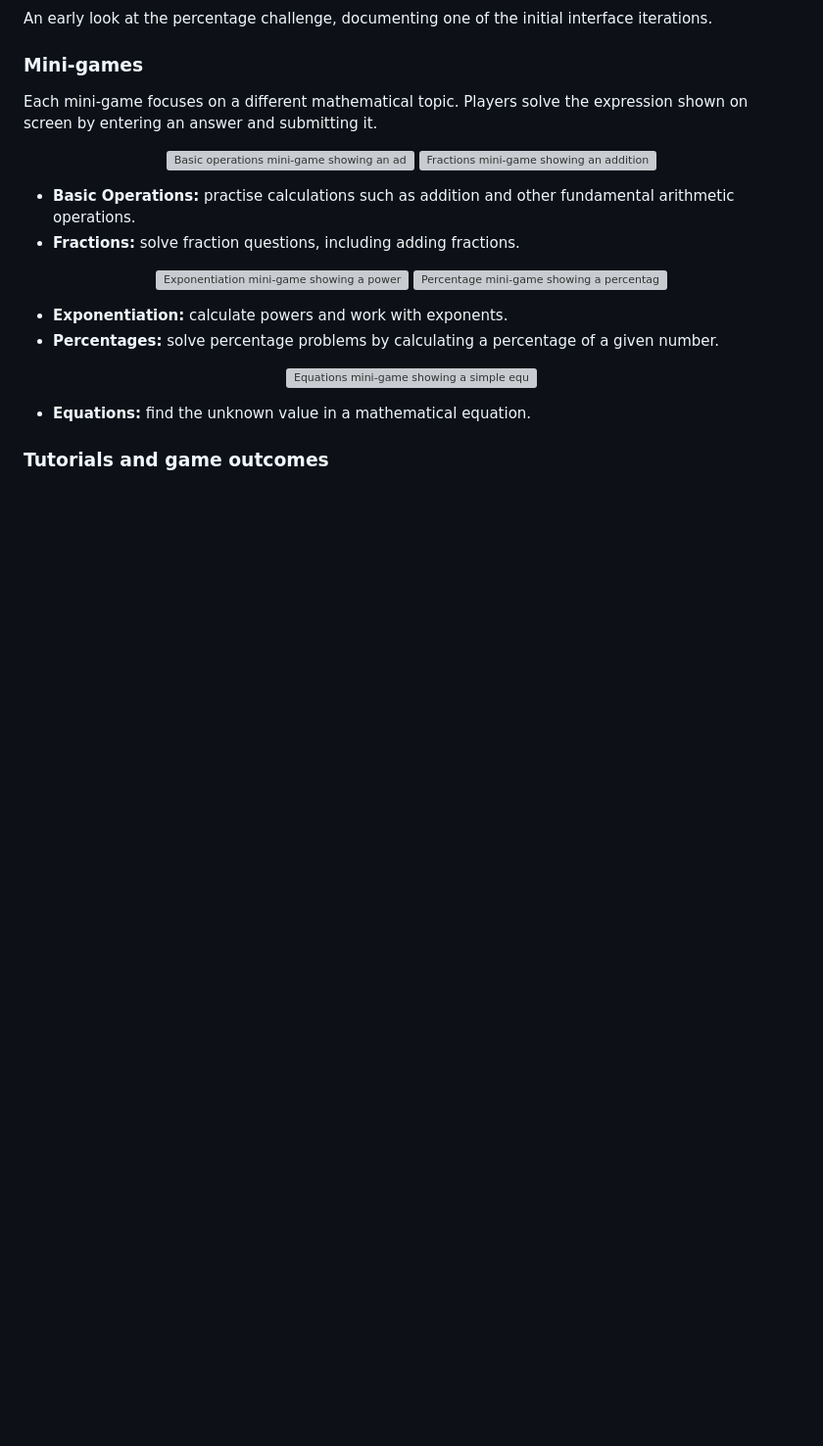
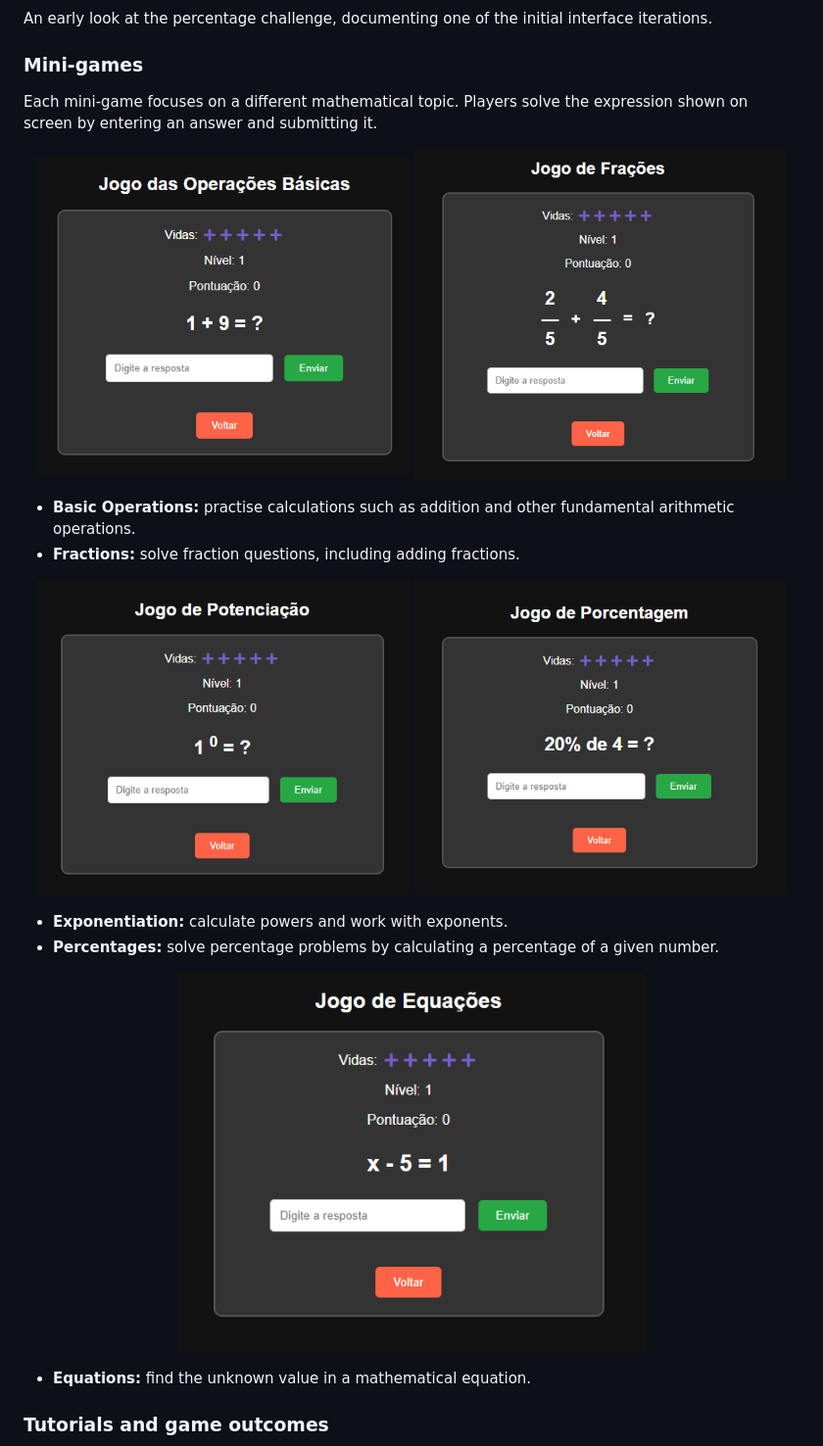
Before and after one commit to PedroHQCoelho/mathmaster, a Markdown page: README.md, the part around one of its changes. Shown at 98% size. Drawn GitHub-style; blank space fills up the shorter version; grey boxes are pictures that could not be loaded.

Commit message:
docs: fix screenshot paths in README

```diff
--- a/README.md
+++ b/README.md
@@ -52,23 +52,23 @@ An early look at the percentage challenge, documenting one of the initial interf
 Each mini-game focuses on a different mathematical topic. Players solve the expression shown on screen by entering an answer and submitting it.
 
 <p align="center">
-  <img src="docs/images/jogodasaoperacoes.png" alt="Basic operations mini-game showing an addition question, remaining lives, level, score and answer field" width="48%" />
-  <img src="docs/images/jogodefracoes.png" alt="Fractions mini-game showing an addition of two fractions and the answer field" width="48%" />
+  <img src="docs/images/operacoes-basicas.png" alt="Basic operations mini-game showing an addition question, remaining lives, level, score and answer field" width="48%" />
+  <img src="docs/images/fracoes.png" alt="Fractions mini-game showing an addition of two fractions and the answer field" width="48%" />
 </p>
 
 - **Basic Operations:** practise calculations such as addition and other fundamental arithmetic operations.
 - **Fractions:** solve fraction questions, including adding fractions.
 
 <p align="center">
-  <img src="docs/images/jogodepotenciacao.png" alt="Exponentiation mini-game showing a power expression and answer field" width="48%" />
-  <img src="docs/images/jogodeporcentagem.png" alt="Percentage mini-game showing a percentage calculation and answer field" width="48%" />
+  <img src="docs/images/potenciacao.png" alt="Exponentiation mini-game showing a power expression and answer field" width="48%" />
+  <img src="docs/images/porcentagem.png" alt="Percentage mini-game showing a percentage calculation and answer field" width="48%" />
 </p>
 
 - **Exponentiation:** calculate powers and work with exponents.
 - **Percentages:** solve percentage problems by calculating a percentage of a given number.
 
 <p align="center">
-  <img src="docs/images/jogodeequacoes.png" alt="Equations mini-game showing a simple equation and answer field" width="60%" />
+  <img src="docs/images/equacoes.png" alt="Equations mini-game showing a simple equation and answer field" width="60%" />
 </p>
 
 - **Equations:** find the unknown value in a mathematical equation.
```
Also changed, not shown: other parts of README.md (+5 -5 lines).
